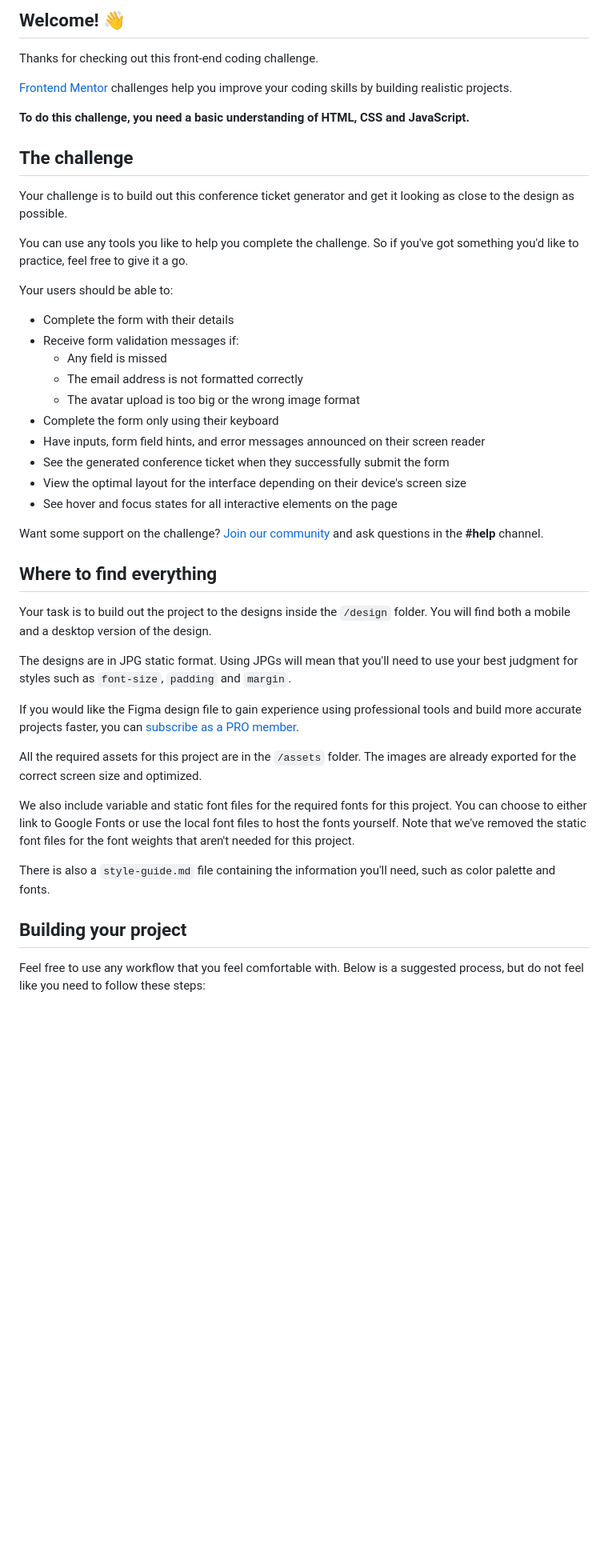
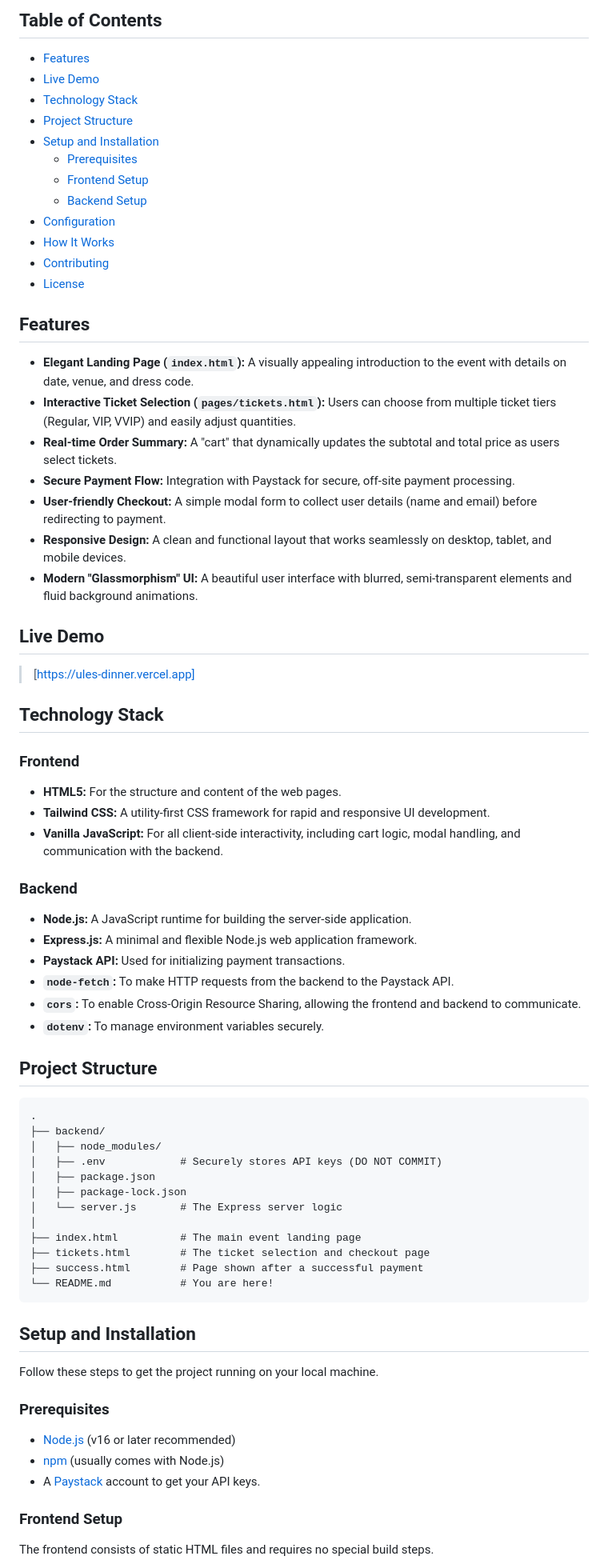
Before and after one commit to Sadiq-Teslim/ticketgenarator, a Markdown page: README.md, the part around the change printed below. Shown: that part at 80% size. GitHub-like rendering; blank space fills up the shorter version.

Commit message:
Update README.md to reflect recent changes and improvements

````diff
--- a/README.md
+++ b/README.md
@@ -4,48 +4,78 @@
 
-## Welcome! 👋
+## Table of Contents
 
-Thanks for checking out this front-end coding challenge.
+- [Features](#features)
+- [Live Demo](#live-demo)
+- [Technology Stack](#technology-stack)
+- [Project Structure](#project-structure)
+- [Setup and Installation](#setup-and-installation)
+  - [Prerequisites](#prerequisites)
+  - [Frontend Setup](#frontend-setup)
+  - [Backend Setup](#backend-setup)
+- [Configuration](#configuration)
+- [How It Works](#how-it-works)
+- [Contributing](#contributing)
+- [License](#license)
 
-[Frontend Mentor](https://www.frontendmentor.io) challenges help you improve your coding skills by building realistic projects.
+## Features
 
-**To do this challenge, you need a basic understanding of HTML, CSS and JavaScript.**
+- **Elegant Landing Page (`index.html`):** A visually appealing introduction to the event with details on date, venue, and dress code.
+- **Interactive Ticket Selection (`pages/tickets.html`):** Users can choose from multiple ticket tiers (Regular, VIP, VVIP) and easily adjust quantities.
+- **Real-time Order Summary:** A "cart" that dynamically updates the subtotal and total price as users select tickets.
+- **Secure Payment Flow:** Integration with Paystack for secure, off-site payment processing.
+- **User-friendly Checkout:** A simple modal form to collect user details (name and email) before redirecting to payment.
+- **Responsive Design:** A clean and functional layout that works seamlessly on desktop, tablet, and mobile devices.
+- **Modern "Glassmorphism" UI:** A beautiful user interface with blurred, semi-transparent elements and fluid background animations.
 
-## The challenge
+## Live Demo
 
-Your challenge is to build out this conference ticket generator and get it looking as close to the design as possible.
+> [https://ules-dinner.vercel.app]
 
-You can use any tools you like to help you complete the challenge. So if you've got something you'd like to practice, feel free to give it a go.
+## Technology Stack
 
-Your users should be able to:
+### Frontend
 
-- Complete the form with their details
-- Receive form validation messages if:
-  - Any field is missed
-  - The email address is not formatted correctly
-  - The avatar upload is too big or the wrong image format
-- Complete the form only using their keyboard
-- Have inputs, form field hints, and error messages announced on their screen reader
-- See the generated conference ticket when they successfully submit the form
-- View the optimal layout for the interface depending on their device's screen size
-- See hover and focus states for all interactive elements on the page
+- **HTML5:** For the structure and content of the web pages.
+- **Tailwind CSS:** A utility-first CSS framework for rapid and responsive UI development.
+- **Vanilla JavaScript:** For all client-side interactivity, including cart logic, modal handling, and communication with the backend.
 
-Want some support on the challenge? [Join our community](https://www.frontendmentor.io/community) and ask questions in the **#help** channel.
+### Backend
 
-## Where to find everything
+- **Node.js:** A JavaScript runtime for building the server-side application.
+- **Express.js:** A minimal and flexible Node.js web application framework.
+- **Paystack API:** Used for initializing payment transactions.
+- **`node-fetch`:** To make HTTP requests from the backend to the Paystack API.
+- **`cors`:** To enable Cross-Origin Resource Sharing, allowing the frontend and backend to communicate.
+- **`dotenv`:** To manage environment variables securely.
 
-Your task is to build out the project to the designs inside the `/design` folder. You will find both a mobile and a desktop version of the design.
+## Project Structure
 
-The designs are in JPG static format. Using JPGs will mean that you'll need to use your best judgment for styles such as `font-size`, `padding` and `margin`.
+```
+.
+├── backend/
+│   ├── node_modules/
+│   ├── .env            # Securely stores API keys (DO NOT COMMIT)
+│   ├── package.json
+│   ├── package-lock.json
+│   └── server.js       # The Express server logic
+│
+├── index.html          # The main event landing page
+├── tickets.html        # The ticket selection and checkout page
+├── success.html        # Page shown after a successful payment
+└── README.md           # You are here!
+```
 
-If you would like the Figma design file to gain experience using professional tools and build more accurate projects faster, you can [subscribe as a PRO member](https://www.frontendmentor.io/pro).
+## Setup and Installation
 
-All the required assets for this project are in the `/assets` folder. The images are already exported for the correct screen size and optimized.
+Follow these steps to get the project running on your local machine.
 
-We also include variable and static font files for the required fonts for this project. You can choose to either link to Google Fonts or use the local font files to host the fonts yourself. Note that we've removed the static font files for the font weights that aren't needed for this project.
+### Prerequisites
 
-There is also a `style-guide.md` file containing the information you'll need, such as color palette and fonts.
+- [Node.js](https://nodejs.org/) (v16 or later recommended)
+- [npm](https://www.npmjs.com/) (usually comes with Node.js)
+- A [Paystack](https://paystack.com/) account to get your API keys.
 
-## Building your project
+### Frontend Setup
 
-Feel free to use any workflow that you feel comfortable with. Below is a suggested process, but do not feel like you need to follow these steps:
+The frontend consists of static HTML files and requires no special build steps.
 
````
Also changed, not shown: other parts of README.md (+55 -40 lines).
